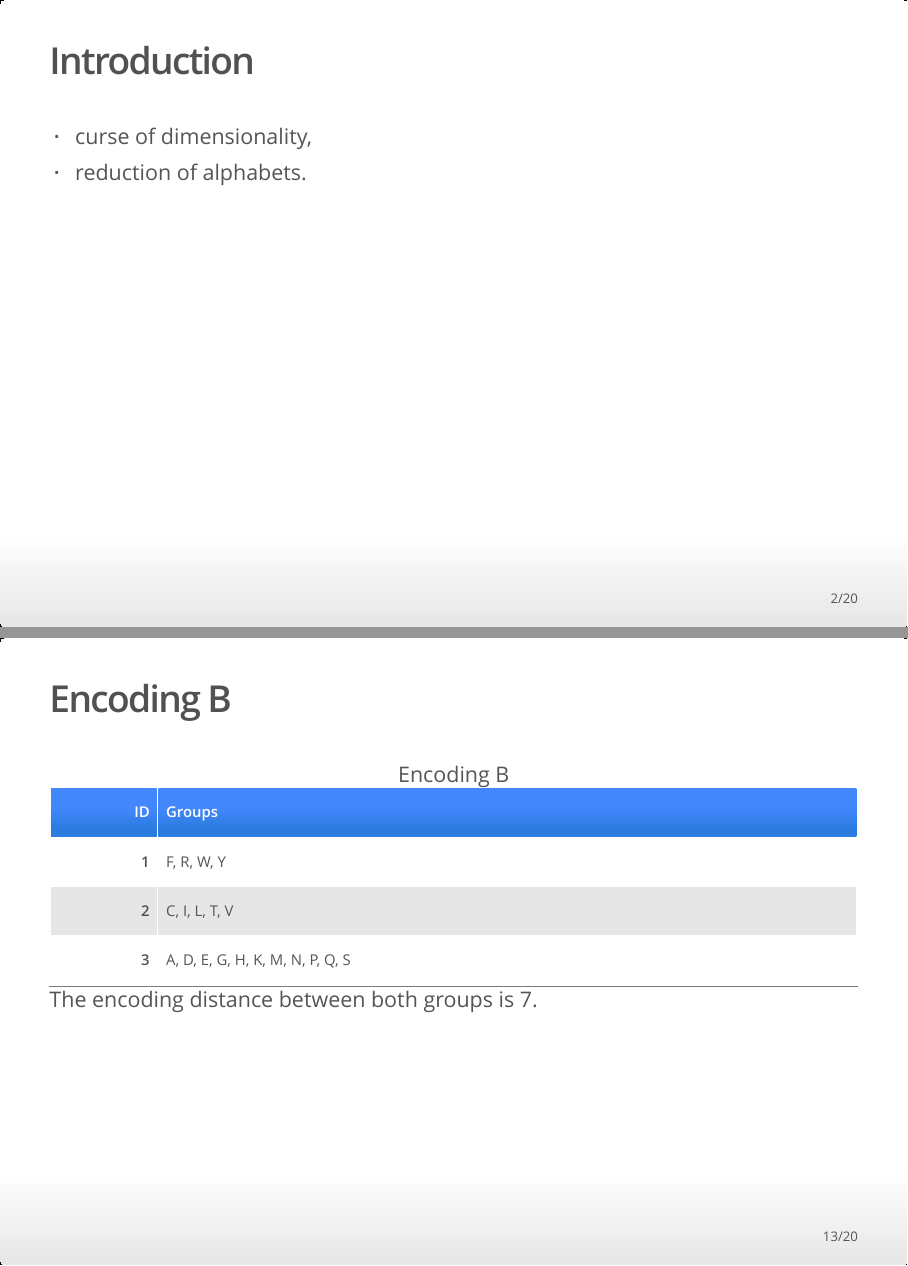
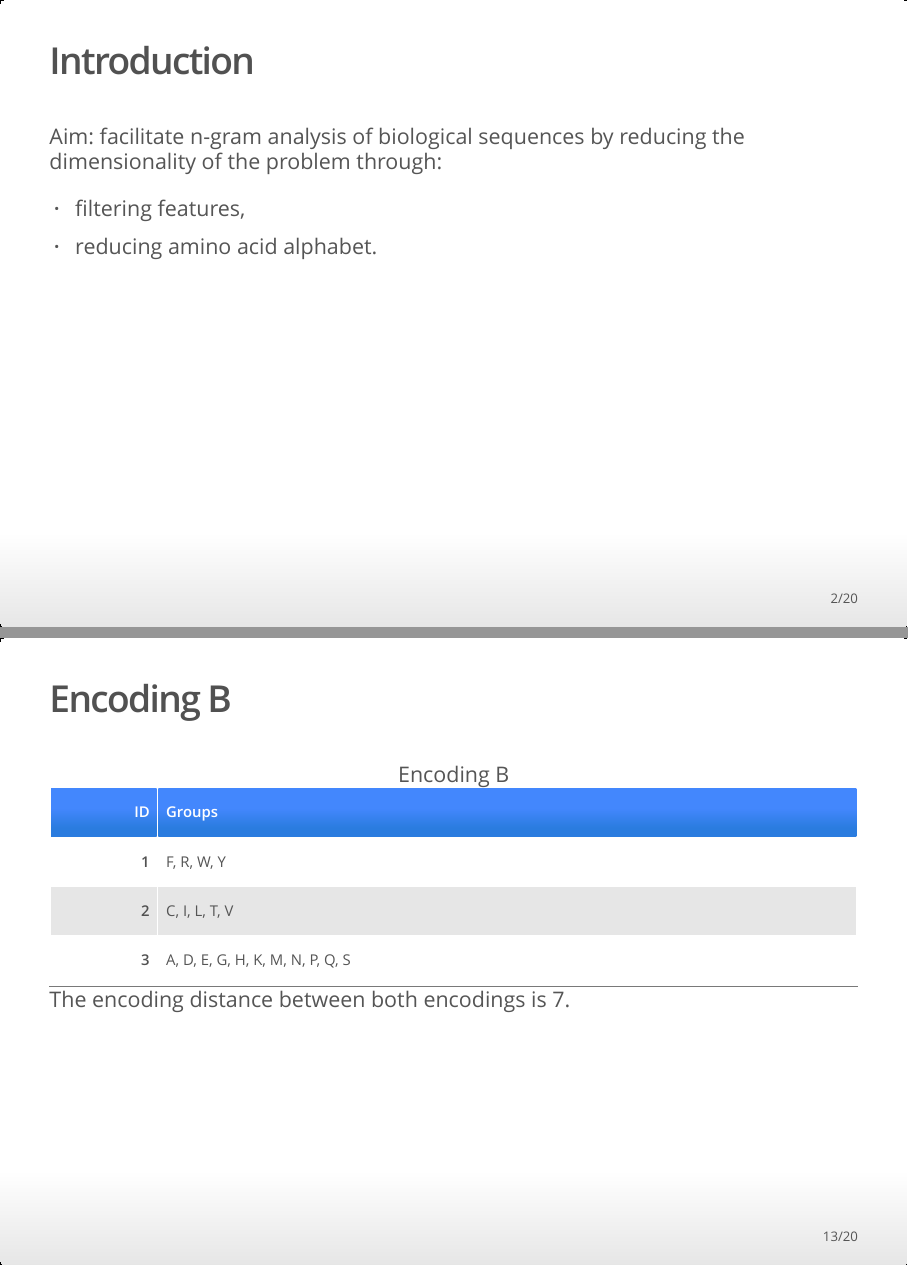
Before and after one commit to michbur/biogram_pub, an R Markdown document (presentation/intro_pres.Rmd): pages 2 and 13 of 20, joined at a grey line. The pictures show the output file presentation/intro_pres.html that the author committed with the source, opened offline.

Commit message:
improved markdown code

````diff
--- a/presentation/intro_pres.Rmd
+++ b/presentation/intro_pres.Rmd
@@ -43,19 +43,23 @@ options(DT.options = list(iDisplayLength = 6, searching = FALSE, bLengthChange =
 
 ## Introduction
 
-* curse of dimensionality,
-* reduction of alphabets.
+Aim: facilitate n-gram analysis of biological sequences by reducing the dimensionality of the problem through:
+
+* filtering features,
+* reducing amino acid alphabet.
 
 ## n-grams
 
 n-grams: continuous or discontinuous sub-sequences of nucleic or protein sequences.
 
 Applications:
+
 * determining the family of genomes to which a given genome belongs [@tomovic_n-gram-based_2006].
 
 ## Reduction of alphabets
 
 Features related to the 3d structure of proteins:
+
 * protein folding [@murphy_simplified_2000],
 * prediction of protein interactions [@launay_recognizing_2007].
 
@@ -151,7 +155,7 @@ kable(group2df(b), caption = "Encoding B")
 ```
 
 
-The encoding distance between both groups is `r calc_ed(a, b)`.
+The encoding distance between both encodings is `r calc_ed(a, b)`.
 
 ## Normalized encoding distance
 
````
Also changed, not shown: presentation/intro_pres.html, presentation/intro_pres.Rmd (1 more changed lines).
